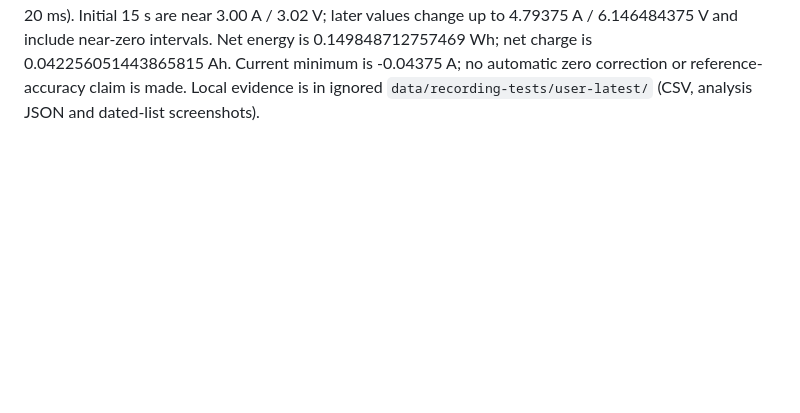
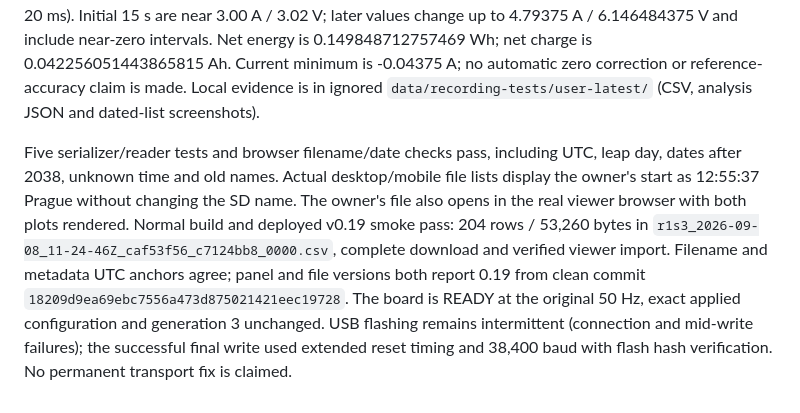
Before and after one commit to druzvv-hash/r1-s3-logger, a Markdown page: docs/R1_MIGRATION.md, the part around the change. Drawn GitHub-style; blank space fills up the shorter version.

Commit message:
Record dated-file hardware acceptance and user log review

```diff
--- a/docs/R1_MIGRATION.md
+++ b/docs/R1_MIGRATION.md
@@ -390,3 +390,16 @@ near-zero intervals. Net energy is 0.149848712757469 Wh; net charge is
 0.042256051443865815 Ah. Current minimum is -0.04375 A; no automatic zero correction
 or reference-accuracy claim is made. Local evidence is in ignored
 `data/recording-tests/user-latest/` (CSV, analysis JSON and dated-list screenshots).
+
+Five serializer/reader tests and browser filename/date checks pass, including UTC,
+leap day, dates after 2038, unknown time and old names. Actual desktop/mobile file
+lists display the owner's start as 12:55:37 Prague without changing the SD name.
+The owner's file also opens in the real viewer browser with both plots rendered.
+Normal build and deployed v0.19 smoke pass: 204 rows / 53,260 bytes in
+`r1s3_2026-09-08_11-24-46Z_caf53f56_c7124bb8_0000.csv`, complete download and verified
+viewer import. Filename and metadata UTC anchors agree; panel and file versions
+both report 0.19 from clean commit `18209d9ea69ebc7556a473d875021421eec19728`.
+The board is READY at the original 50 Hz, exact applied configuration and generation
+3 unchanged. USB flashing remains intermittent (connection and mid-write failures);
+the successful final write used extended reset timing and 38,400 baud with flash
+hash verification. No permanent transport fix is claimed.
```
